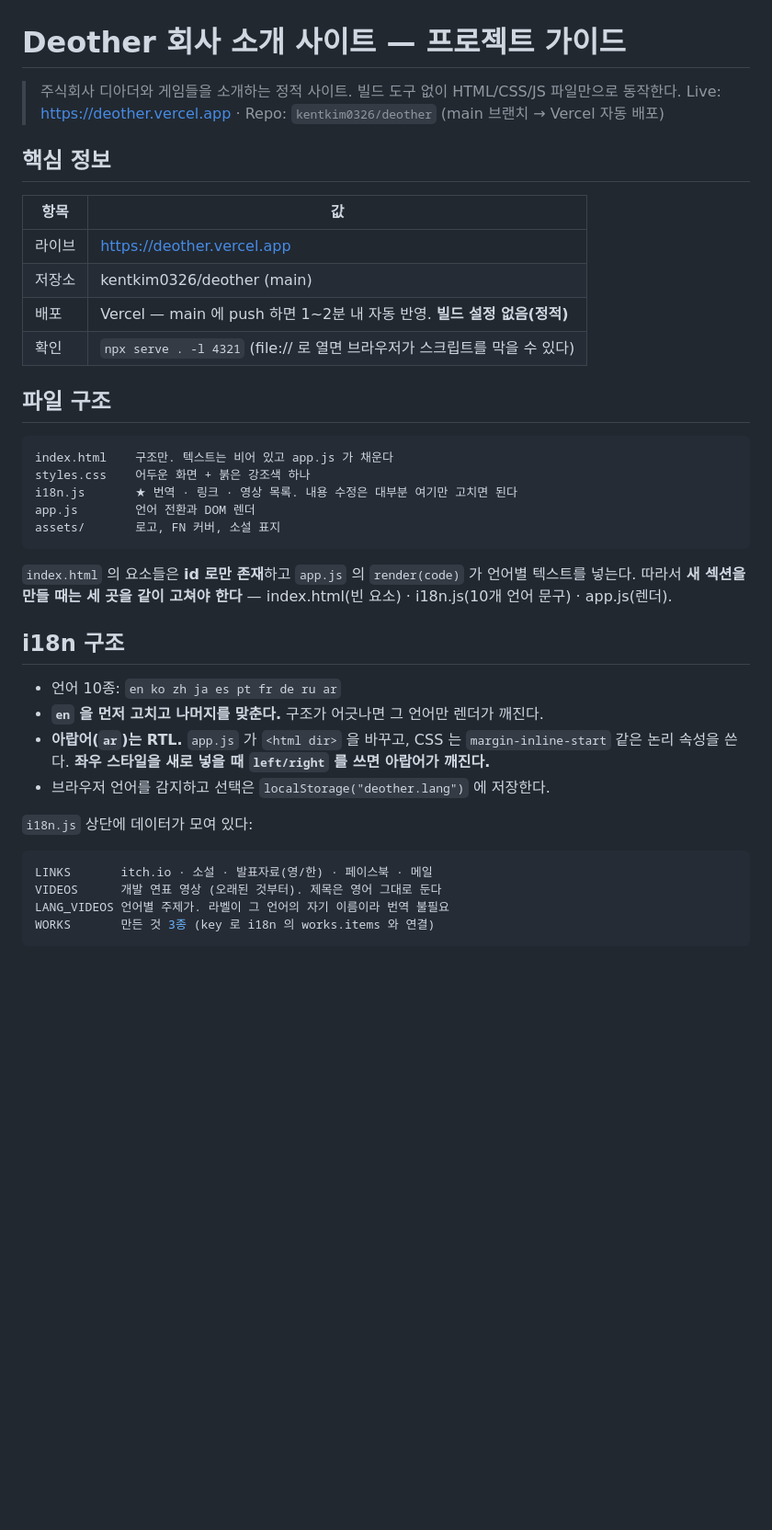
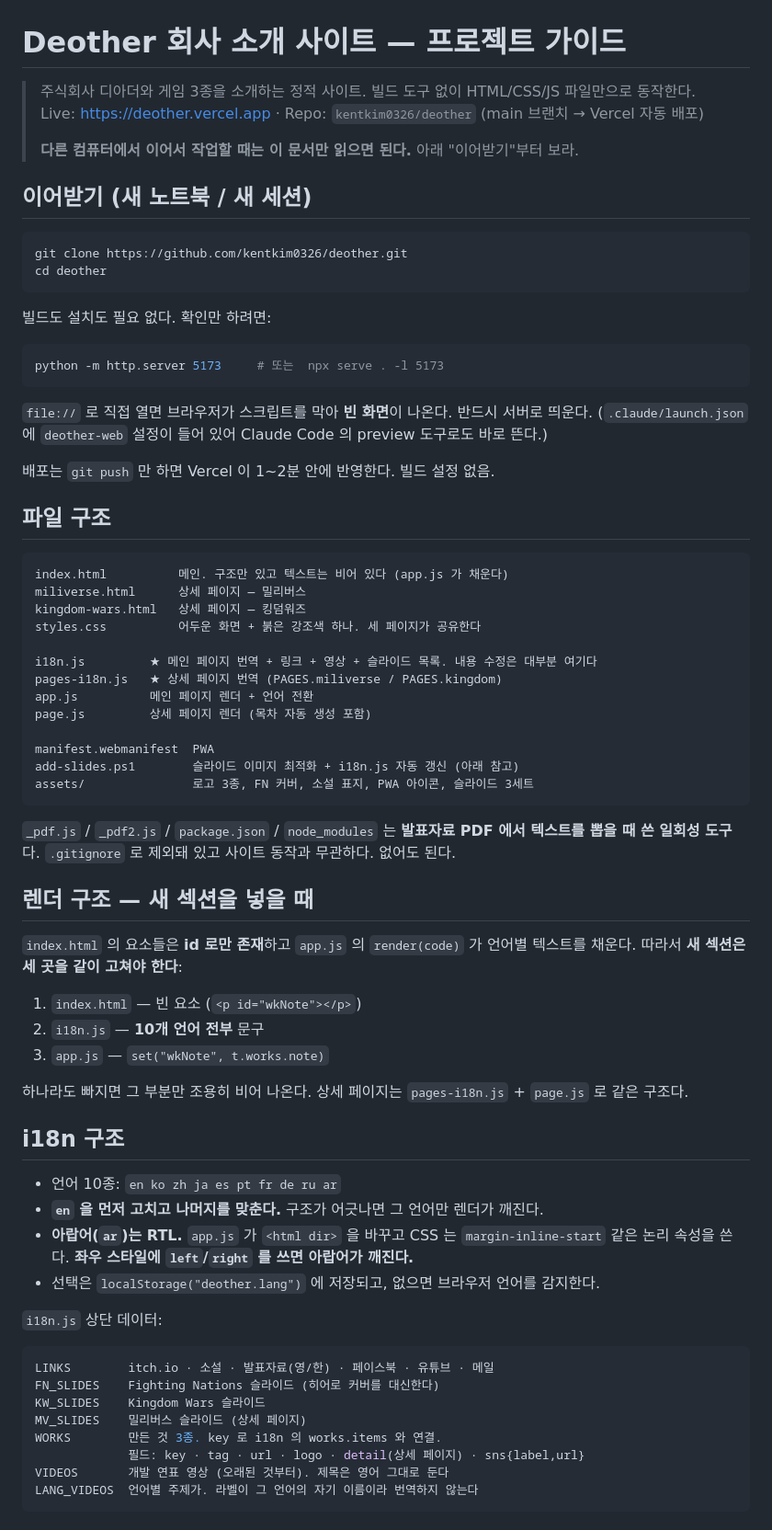
Before and after one commit to kentkim0326/deother, a Markdown page: CLAUDE.md, the part around one of its changes. Shown at 92% size. Drawn GitHub-style; blank space fills up the shorter version.

````diff
--- a/CLAUDE.md
+++ b/CLAUDE.md
@@ -1,43 +1,77 @@
 # Deother 회사 소개 사이트 — 프로젝트 가이드
 
-> 주식회사 디아더와 게임들을 소개하는 정적 사이트. 빌드 도구 없이 HTML/CSS/JS 파일만으로 동작한다.
+> 주식회사 디아더와 게임 3종을 소개하는 정적 사이트. 빌드 도구 없이 HTML/CSS/JS 파일만으로 동작한다.
 > Live: https://deother.vercel.app · Repo: `kentkim0326/deother` (main 브랜치 → Vercel 자동 배포)
+>
+> **다른 컴퓨터에서 이어서 작업할 때는 이 문서만 읽으면 된다.** 아래 "이어받기"부터 보라.
 
-## 핵심 정보
+## 이어받기 (새 노트북 / 새 세션)
 
-| 항목 | 값 |
-|---|---|
-| 라이브 | https://deother.vercel.app |
-| 저장소 | kentkim0326/deother (main) |
-| 배포 | Vercel — main 에 push 하면 1~2분 내 자동 반영. **빌드 설정 없음(정적)** |
-| 확인 | `npx serve . -l 4321` (file:// 로 열면 브라우저가 스크립트를 막을 수 있다) |
+```bash
+git clone https://github.com/kentkim0326/deother.git
+cd deother
+```
+
+빌드도 설치도 필요 없다. 확인만 하려면:
+
+```bash
+python -m http.server 5173     # 또는  npx serve . -l 5173
+```
+
+`file://` 로 직접 열면 브라우저가 스크립트를 막아 **빈 화면**이 나온다. 반드시 서버로 띄운다.
+(`.claude/launch.json` 에 `deother-web` 설정이 들어 있어 Claude Code 의 preview 도구로도 바로 뜬다.)
+
+배포는 `git push` 만 하면 Vercel 이 1~2분 안에 반영한다. 빌드 설정 없음.
 
 ## 파일 구조
 
 ```
-index.html    구조만. 텍스트는 비어 있고 app.js 가 채운다
-styles.css    어두운 화면 + 붉은 강조색 하나
-i18n.js       ★ 번역 · 링크 · 영상 목록. 내용 수정은 대부분 여기만 고치면 된다
-app.js        언어 전환과 DOM 렌더
-assets/       로고, FN 커버, 소설 표지
+index.html          메인. 구조만 있고 텍스트는 비어 있다 (app.js 가 채운다)
+miliverse.html      상세 페이지 — 밀리버스
+kingdom-wars.html   상세 페이지 — 킹덤워즈
+styles.css          어두운 화면 + 붉은 강조색 하나. 세 페이지가 공유한다
+
+i18n.js         ★ 메인 페이지 번역 + 링크 + 영상 + 슬라이드 목록. 내용 수정은 대부분 여기다
+pages-i18n.js   ★ 상세 페이지 번역 (PAGES.miliverse / PAGES.kingdom)
+app.js          메인 페이지 렌더 + 언어 전환
+page.js         상세 페이지 렌더 (목차 자동 생성 포함)
+
+manifest.webmanifest  PWA
+add-slides.ps1        슬라이드 이미지 최적화 + i18n.js 자동 갱신 (아래 참고)
+assets/               로고 3종, FN 커버, 소설 표지, PWA 아이콘, 슬라이드 3세트
 ```
 
-`index.html` 의 요소들은 **id 로만 존재**하고 `app.js` 의 `render(code)` 가 언어별 텍스트를 넣는다.
-따라서 **새 섹션을 만들 때는 세 곳을 같이 고쳐야 한다** — index.html(빈 요소) · i18n.js(10개 언어 문구) · app.js(렌더).
+`_pdf.js` / `_pdf2.js` / `package.json` / `node_modules` 는 **발표자료 PDF 에서 텍스트를 뽑을 때 쓴 일회성 도구**다.
+`.gitignore` 로 제외돼 있고 사이트 동작과 무관하다. 없어도 된다.
+
+## 렌더 구조 — 새 섹션을 넣을 때
+
+`index.html` 의 요소들은 **id 로만 존재**하고 `app.js` 의 `render(code)` 가 언어별 텍스트를 채운다.
+따라서 **새 섹션은 세 곳을 같이 고쳐야 한다**:
+
+1. `index.html` — 빈 요소 (`<p id="wkNote"></p>`)
+2. `i18n.js` — **10개 언어 전부** 문구
+3. `app.js` — `set("wkNote", t.works.note)`
+
+하나라도 빠지면 그 부분만 조용히 비어 나온다. 상세 페이지는 `pages-i18n.js` + `page.js` 로 같은 구조다.
 
 ## i18n 구조
 
 - 언어 10종: `en ko zh ja es pt fr de ru ar`
 - **`en` 을 먼저 고치고 나머지를 맞춘다.** 구조가 어긋나면 그 언어만 렌더가 깨진다.
-- **아랍어(`ar`)는 RTL.** `app.js` 가 `<html dir>` 을 바꾸고, CSS 는 `margin-inline-start` 같은
-  논리 속성을 쓴다. **좌우 스타일을 새로 넣을 때 `left/right` 를 쓰면 아랍어가 깨진다.**
-- 브라우저 언어를 감지하고 선택은 `localStorage("deother.lang")` 에 저장한다.
+- **아랍어(`ar`)는 RTL.** `app.js` 가 `<html dir>` 을 바꾸고 CSS 는 `margin-inline-start` 같은
+  논리 속성을 쓴다. **좌우 스타일에 `left`/`right` 를 쓰면 아랍어가 깨진다.**
+- 선택은 `localStorage("deother.lang")` 에 저장되고, 없으면 브라우저 언어를 감지한다.
 
-`i18n.js` 상단에 데이터가 모여 있다:
+`i18n.js` 상단 데이터:
 
 ```js
-LINKS       itch.io · 소설 · 발표자료(영/한) · 페이스북 · 메일
-VIDEOS      개발 연표 영상 (오래된 것부터). 제목은 영어 그대로 둔다
-LANG_VIDEOS 언어별 주제가. 라벨이 그 언어의 자기 이름이라 번역 불필요
-WORKS       만든 것 3종 (key 로 i18n 의 works.items 와 연결)
+LINKS        itch.io · 소설 · 발표자료(영/한) · 페이스북 · 유튜브 · 메일
+FN_SLIDES    Fighting Nations 슬라이드 (히어로 커버를 대신한다)
+KW_SLIDES    Kingdom Wars 슬라이드
+MV_SLIDES    밀리버스 슬라이드 (상세 페이지)
+WORKS        만든 것 3종. key 로 i18n 의 works.items 와 연결.
+             필드: key · tag · url · logo · detail(상세 페이지) · sns{label,url}
+VIDEOS       개발 연표 영상 (오래된 것부터). 제목은 영어 그대로 둔다
+LANG_VIDEOS  언어별 주제가. 라벨이 그 언어의 자기 이름이라 번역하지 않는다
 ```
````
Also changed, not shown: other parts of CLAUDE.md (+68 -25 lines).
